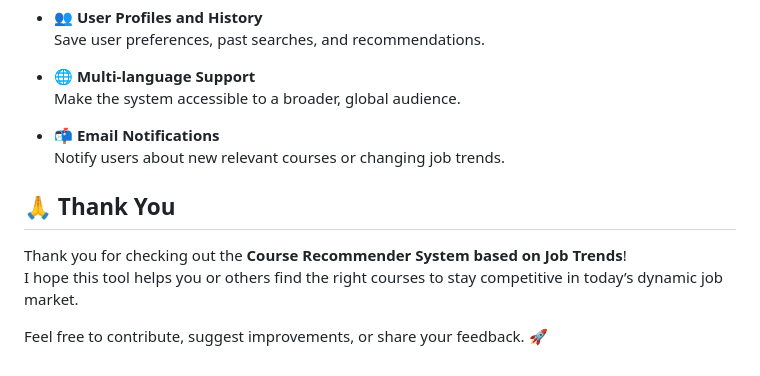
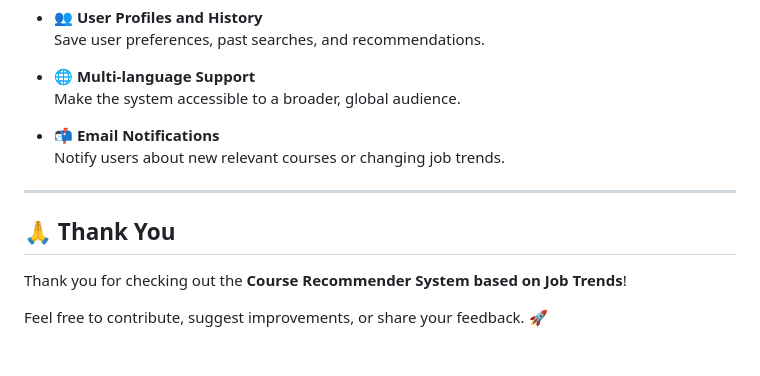
Before and after one commit to meghanam15/Course-Recommender-System, a Markdown page: README.md, the part around the change printed below. Rendered like a GitHub page.

```diff
--- a/README.md
+++ b/README.md
@@ -81,9 +83,10 @@ In today’s rapidly evolving job market, staying updated with relevant skills i
    - 📬 **Email Notifications**
       Notify users about new relevant courses or changing job trends.
 
+---
+
 ## 🙏 Thank You
 
 Thank you for checking out the **Course Recommender System based on Job Trends**!
-I hope this tool helps you or others find the right courses to stay competitive in today’s dynamic job market.
 
 Feel free to contribute, suggest improvements, or share your feedback. 🚀
```
Also changed, not shown: other parts of README.md (+2 -0 lines).
